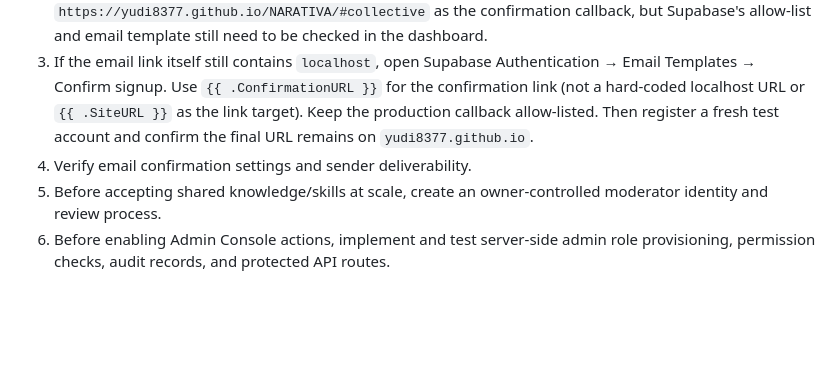
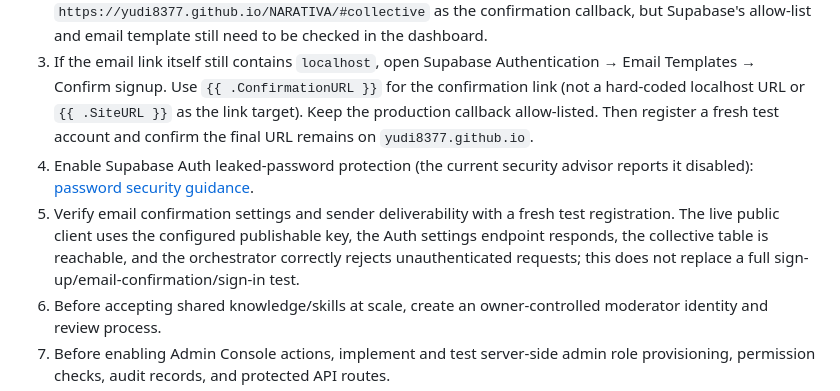
Before and after one commit to Yudi8377/NARATIVA, a Markdown page: docs/DEPLOYMENT.md, the part around the change. Rendered like a GitHub page; blank space fills up the shorter version.

Commit message:
docs: add auth security go-live checks

```diff
--- a/docs/DEPLOYMENT.md
+++ b/docs/DEPLOYMENT.md
@@ -32,7 +32,8 @@
 1. **Public origin is GitHub Pages:** https://yudi8377.github.io/NARATIVA/. The Hatchable host remains private; change visibility to Public in [Hatchable Settings](https://hatchable.com/console/projects/narativa-one-story) only if that host is also intended to be public.
 2. In [Supabase Authentication URL Configuration](https://supabase.com/dashboard/project/hdsqwkydgruyfbqqwhdk/auth/url-configuration), set Site URL to `https://yudi8377.github.io/NARATIVA/` and add `https://yudi8377.github.io/NARATIVA/**` to Redirect URLs. The sign-up code now explicitly requests `https://yudi8377.github.io/NARATIVA/#collective` as the confirmation callback, but Supabase's allow-list and email template still need to be checked in the dashboard.
 3. If the email link itself still contains `localhost`, open Supabase Authentication → Email Templates → Confirm signup. Use `{{ .ConfirmationURL }}` for the confirmation link (not a hard-coded localhost URL or `{{ .SiteURL }}` as the link target). Keep the production callback allow-listed. Then register a fresh test account and confirm the final URL remains on `yudi8377.github.io`.
-4. Verify email confirmation settings and sender deliverability.
+4. Enable Supabase Auth leaked-password protection (the current security advisor reports it disabled): [password security guidance](https://supabase.com/docs/guides/auth/password-security#password-strength-and-leaked-password-protection).
+5. Verify email confirmation settings and sender deliverability with a fresh test registration. The live public client uses the configured publishable key, the Auth settings endpoint responds, the collective table is reachable, and the orchestrator correctly rejects unauthenticated requests; this does not replace a full sign-up/email-confirmation/sign-in test.
 5. Before accepting shared knowledge/skills at scale, create an owner-controlled moderator identity and review process.
 6. Before enabling Admin Console actions, implement and test server-side admin role provisioning, permission checks, audit records, and protected API routes.
 7. Before calling commerce integration live, register official vendor apps and implement each vendor's approved OAuth/API and webhook contract.
```
